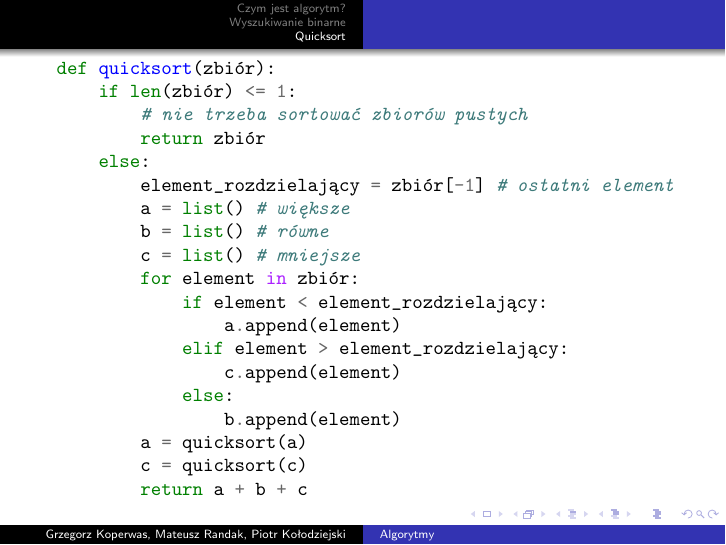
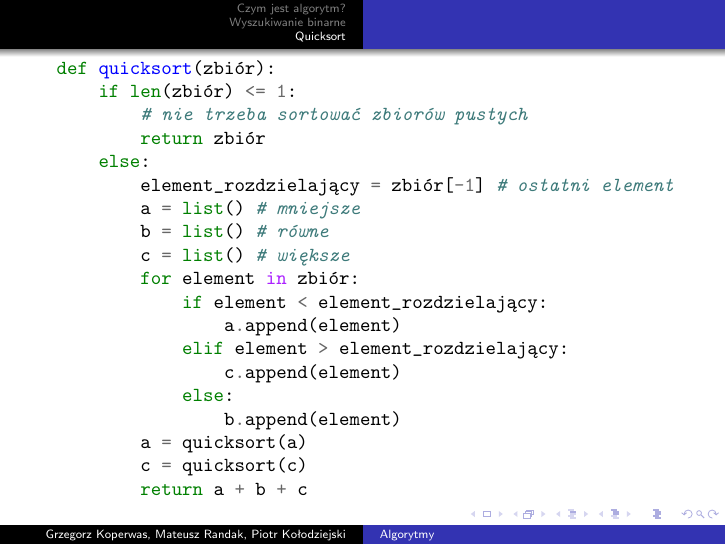
Before and after one commit to HakierGrzonzo/WDI, LaTeX slides (mod1/prezentacja.tex): page 8 of 11. Compiled offline with pdfLaTeX.

Commit message:
quickfix

```diff
--- a/mod1/prezentacja.tex
+++ b/mod1/prezentacja.tex
@@ -127,9 +127,9 @@ def quicksort(zbiór):
         return zbiór
     else:
         element_rozdzielający = zbiór[-1] # ostatni element
-        a = list() # większe
+        a = list() # mniejsze
         b = list() # równe
-        c = list() # mniejsze
+        c = list() # większe
         for element in zbiór:
             if element < element_rozdzielający:
                 a.append(element)
```
Also changed, not shown: mod1/prezentacja.pdf, 2 other files.
